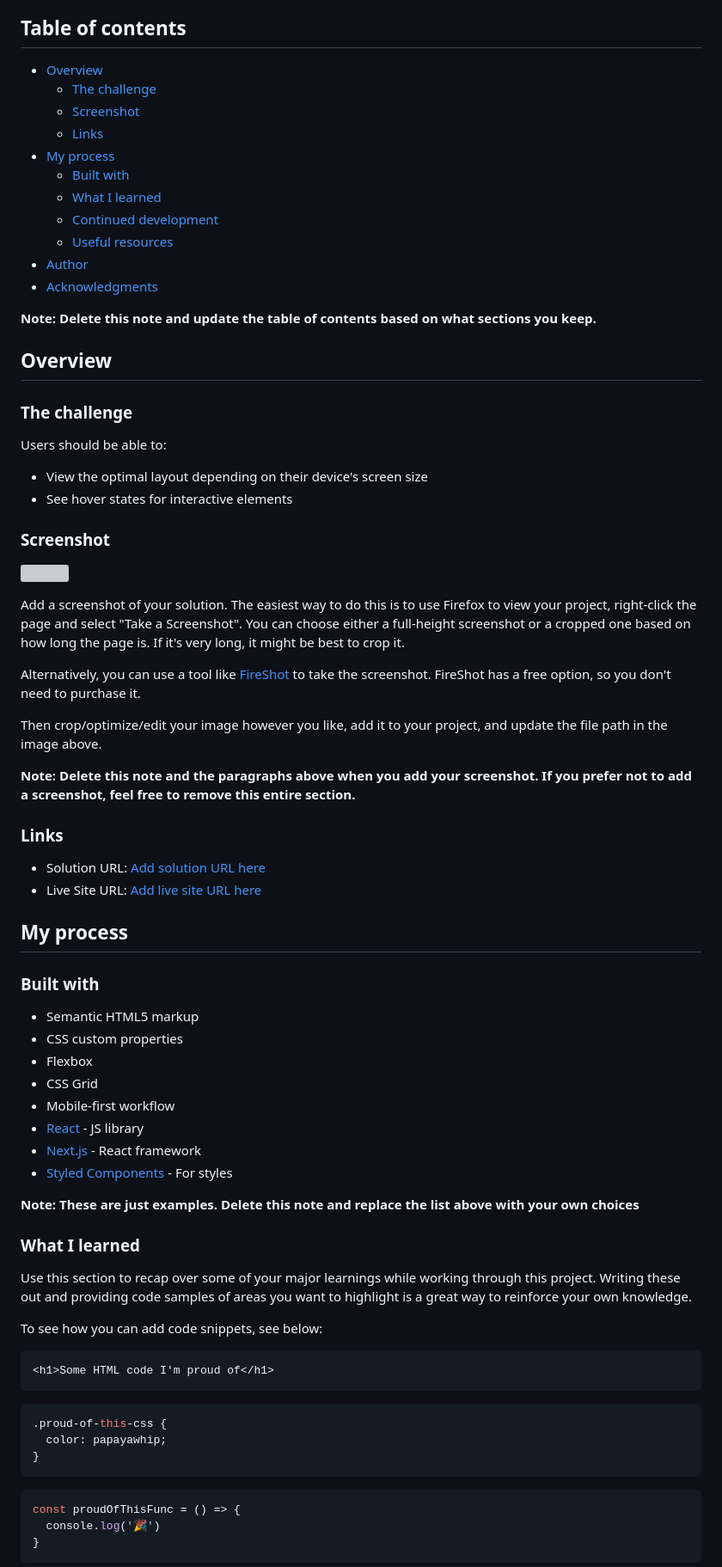
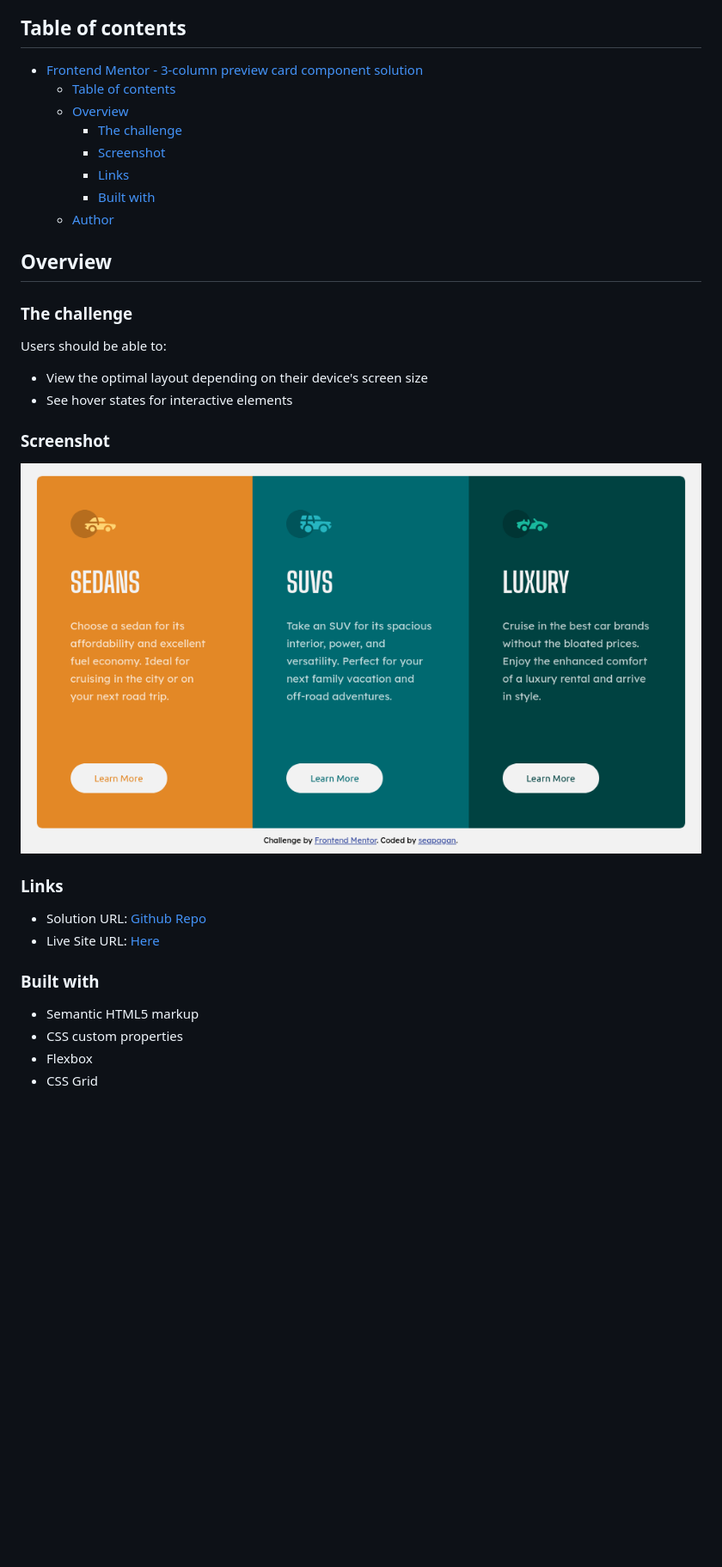
Before and after one commit to seapagan-fem/3-column-preview-card, a Markdown page: README-template.md, the part around the change printed below. Shown: that part at 86% size. GitHub-like rendering; pictures changed too: screenshot.png (added); blank space fills up the shorter version; grey boxes are pictures that could not be loaded.

````diff
--- a/README-template.md
+++ b/README-template.md
@@ -4,19 +4,14 @@ This is a solution to the [3-column preview card component challenge on Frontend
 
 ## Table of contents
 
-- [Overview](#overview)
-  - [The challenge](#the-challenge)
-  - [Screenshot](#screenshot)
-  - [Links](#links)
-- [My process](#my-process)
-  - [Built with](#built-with)
-  - [What I learned](#what-i-learned)
-  - [Continued development](#continued-development)
-  - [Useful resources](#useful-resources)
-- [Author](#author)
-- [Acknowledgments](#acknowledgments)
-
-**Note: Delete this note and update the table of contents based on what sections you keep.**
+- [Frontend Mentor - 3-column preview card component solution](#frontend-mentor---3-column-preview-card-component-solution)
+  - [Table of contents](#table-of-contents)
+  - [Overview](#overview)
+    - [The challenge](#the-challenge)
+    - [Screenshot](#screenshot)
+    - [Links](#links)
+    - [Built with](#built-with)
+  - [Author](#author)
 
 ## Overview
 
@@ -29,22 +24,12 @@ Users should be able to:
 
 ### Screenshot
 
-![](./screenshot.jpg)
-
-Add a screenshot of your solution. The easiest way to do this is to use Firefox to view your project, right-click the page and select "Take a Screenshot". You can choose either a full-height screenshot or a cropped one based on how long the page is. If it's very long, it might be best to crop it.
-
-Alternatively, you can use a tool like [FireShot](https://getfireshot.com/) to take the screenshot. FireShot has a free option, so you don't need to purchase it.
-
-Then crop/optimize/edit your image however you like, add it to your project, and update the file path in the image above.
-
-**Note: Delete this note and the paragraphs above when you add your screenshot. If you prefer not to add a screenshot, feel free to remove this entire section.**
+![Screenshot of solution](./screenshot.png)
 
 ### Links
 
-- Solution URL: [Add solution URL here](https://your-solution-url.com)
-- Live Site URL: [Add live site URL here](https://your-live-site-url.com)
-
-## My process
+- Solution URL: [Github Repo](https://github.com/seapagan/fam-3-column-preview-card)
+- Live Site URL: [Here](https://seapagan.github.io/fam-3-column-preview-card/)
 
 ### Built with
 
@@ -52,30 +37,3 @@ Then crop/optimize/edit your image however you like, add it to your project, and
 - CSS custom properties
 - Flexbox
 - CSS Grid
-- Mobile-first workflow
-- [React](https://reactjs.org/) - JS library
-- [Next.js](https://nextjs.org/) - React framework
-- [Styled Components](https://styled-components.com/) - For styles
-
-**Note: These are just examples. Delete this note and replace the list above with your own choices**
-
-### What I learned
-
-Use this section to recap over some of your major learnings while working through this project. Writing these out and providing code samples of areas you want to highlight is a great way to reinforce your own knowledge.
-
-To see how you can add code snippets, see below:
-
-```html
-<h1>Some HTML code I'm proud of</h1>
-```
-```css
-.proud-of-this-css {
-  color: papayawhip;
-}
-```
-```js
-const proudOfThisFunc = () => {
-  console.log('🎉')
-}
-```
-
````
Also changed, not shown: other parts of README-template.md (+3 -27 lines).
